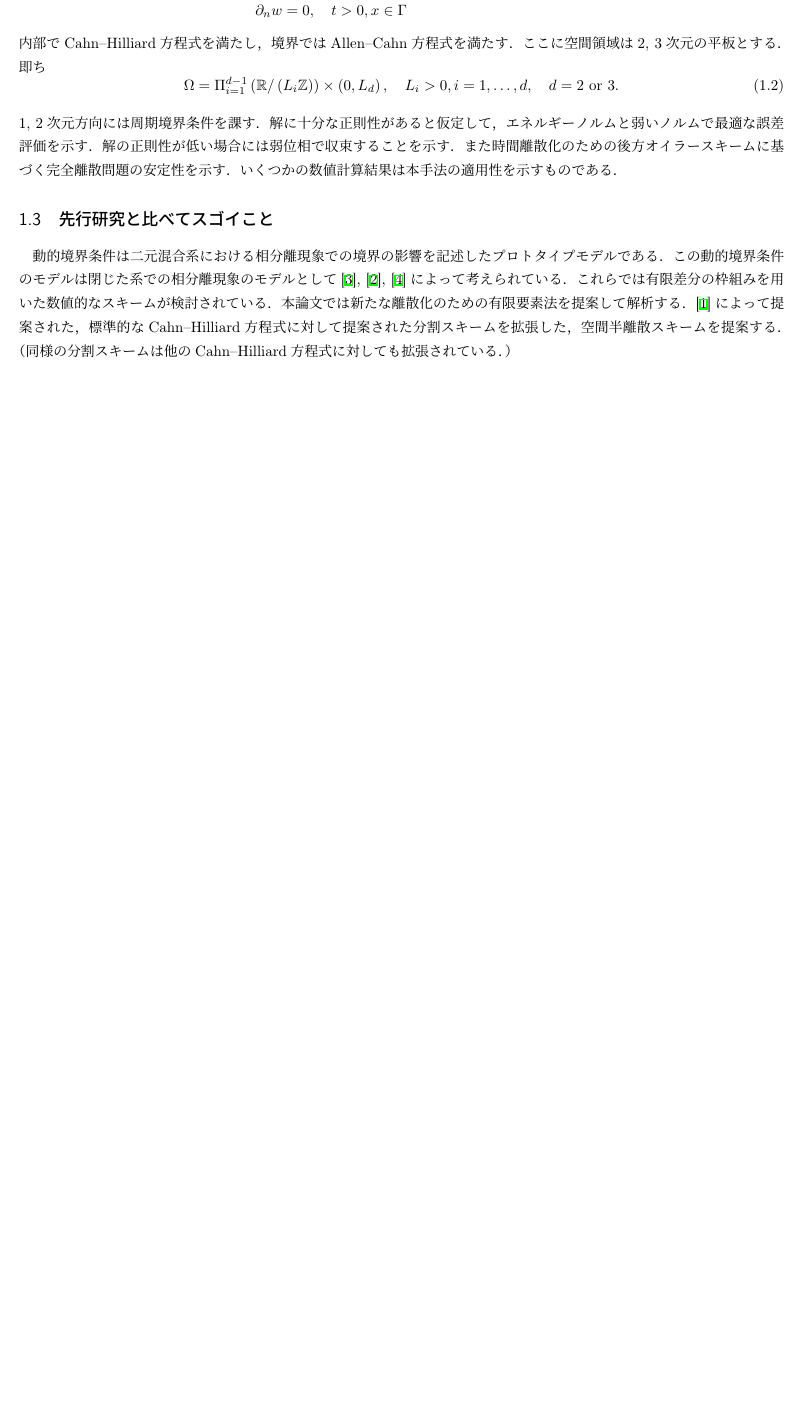
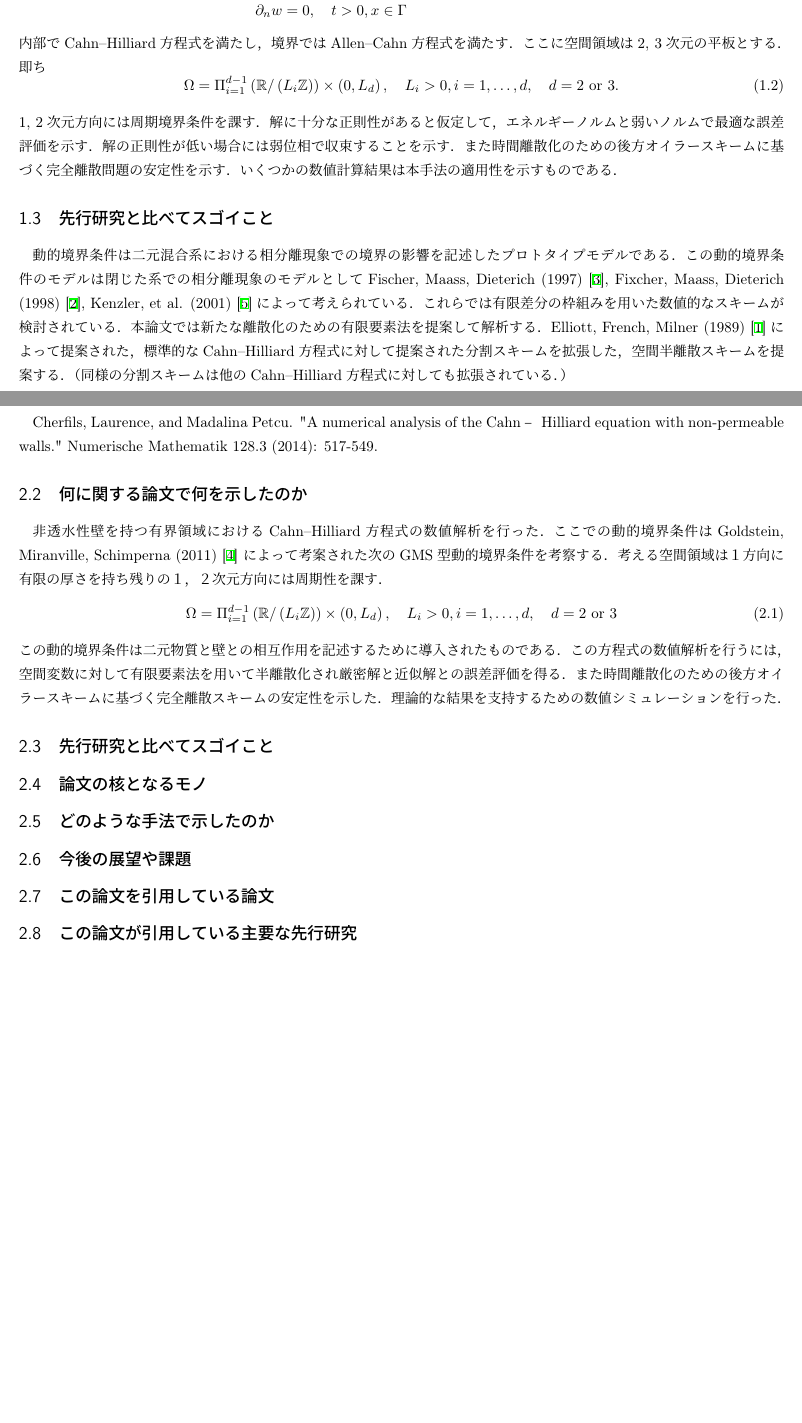
Before and after one commit to k16kgw/CahnHilliardEquation, a LaTeX document (NumericalAnalysis/NumericalAnalysis.tex): part of page 1 of 2 before the commit and two parts of pages 2 and 3 of 4 after it, the two joined at a grey line, cut so that both start at the same text, the shorter picture padded with empty space. Compiled offline with upLaTeX and dvipdfmx.

Commit message:
Cherfils,Petcu(2014) OTW

```diff
--- a/NumericalAnalysis/NumericalAnalysis.tex
+++ b/NumericalAnalysis/NumericalAnalysis.tex
@@ -40,9 +41,9 @@
   いくつかの数値計算結果は本手法の適用性を示すものである．
   \subsection{先行研究と比べてスゴイこと}
   動的境界条件は二元混合系における相分離現象での境界の影響を記述したプロトタイプモデルである．
-  この動的境界条件のモデルは閉じた系での相分離現象のモデルとして\cite{FischerMaassDieterich1997}, \cite{FischerMaassDieterich1998}, \cite{KenzlerETAL2001}によって考えられている．これらでは有限差分の枠組みを用いた数値的なスキームが検討されている．
+  この動的境界条件のモデルは閉じた系での相分離現象のモデルとしてFischer, Maass, Dieterich (1997) \cite{FischerMaassDieterich1997}, Fixcher, Maass, Dieterich (1998) \cite{FischerMaassDieterich1998}, Kenzler, et al. (2001) \cite{KenzlerETAL2001}によって考えられている．これらでは有限差分の枠組みを用いた数値的なスキームが検討されている．
   本論文では新たな離散化のための有限要素法を提案して解析する．
-  \cite{ElliottFrenchMilner1989}によって提案された，標準的なCahn--Hilliard方程式に対して提案された分割スキームを拡張した，空間半離散スキームを提案する．
+  Elliott, French, Milner (1989) \cite{ElliottFrenchMilner1989}によって提案された，標準的なCahn--Hilliard方程式に対して提案された分割スキームを拡張した，空間半離散スキームを提案する．
   （同様の分割スキームは他のCahn--Hilliard方程式に対しても拡張されている．）
   \subsection{論文の核となるモノ}
   本論文の主定理である定理3.3では空間分割幅$h$が0に近づくときのエネルギーノルムと弱位相でのノルムの差の最適誤差評価を述べている．
@@ -58 +62,28 @@
+  Cherfils, Laurence, and Madalina Petcu. "A numerical analysis of the Cahn–Hilliard equation with non-permeable walls." Numerische Mathematik 128.3 (2014): 517-549.
+  % 著者名, 論文タイトル, 掲載雑誌, 年, ページ.
+  \subsection{何に関する論文で何を示したのか}
+  非透水性壁を持つ有界領域におけるCahn--Hilliard方程式の数値解析を行った．
+  ここでの動的境界条件はGoldstein, Miranville, Schimperna (2011) \cite{GoldsteinMiranvilleSchimperna2011} によって考案された次のGMS型動的境界条件を考察する．
+  % \begin{equation}
+  %   \left\{\begin{array}{llrl}
+  %   \rho_{t} & =\Delta \mu, \quad& t>0, & & x \in \Omega \\
+  %   \mu & =-\Delta \rho+f(\rho), & t>0, & & x \in \Omega \\
+  %   \rho_{t} & =\delta \Delta_{\Gamma} \mu-\partial_{n} \mu, & t>0, & & x \in \Gamma \\
+  %   \mu & =-\sigma \Delta_{\Gamma} \rho+\lambda \rho+g(\rho)+\partial_{n} \rho, & t>0, & & x \in \Gamma
+  %   \end{array}\right.
+  % \end{equation}
+  考える空間領域は１方向に有限の厚さを持ち残りの１，２次元方向には周期性を課す．
+  \begin{equation}
+    \Omega=\Pi_{i=1}^{d-1}\left(\mathbb{R} /\left(L_{i} \mathbb{Z}\right)\right) \times\left(0, L_{d}\right), \quad L_{i}>0, i=1, \ldots, d, \quad d=2 \text { or } 3
+  \end{equation}
+  この動的境界条件は二元物質と壁との相互作用を記述するために導入されたものである．
+  この方程式の数値解析を行うには，空間変数に対して有限要素法を用いて半離散化され厳密解と近似解との誤差評価を得る．
+  また時間離散化のための後方オイラースキームに基づく完全離散スキームの安定性を示した．
+  理論的な結果を支持するための数値シミュレーションを行った．
+  \subsection{先行研究と比べてスゴイこと}
+  \subsection{論文の核となるモノ}
+  \subsection{どのような手法で示したのか}
+  \subsection{今後の展望や課題}
+  \subsection{この論文を引用している論文}
+  \subsection{この論文が引用している主要な先行研究}
 
```
Also changed, not shown: NumericalAnalysis/NumericalAnalysis.bbl, NumericalAnalysis/NumericalAnalysis.pdf, NumericalAnalysis/NumericalAnalysis.tex (7 more changed lines), 7 other files.
